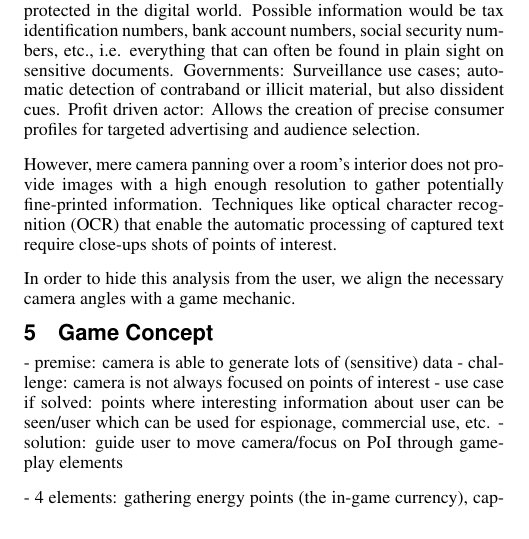
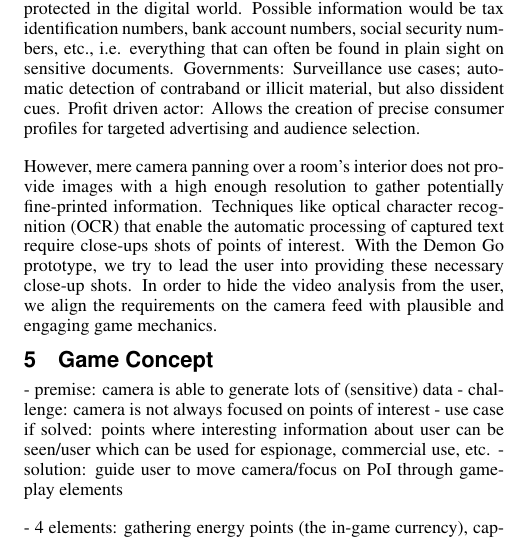
Before and after one commit to tom95/demon-go-paper, a LaTeX document (main.tex, which reads sections/concept.tex): part of one column of page 1 of 6, cut so that both start at the same text. Compiled offline with pdfLaTeX.

Commit message:
Updates from ShareLaTeX

```diff
--- a/sections/concept.tex
+++ b/sections/concept.tex
@@ -18,8 +17,8 @@ Profit driven actor: Allows the creation of precise consumer profiles for target
 
 However, mere camera panning over a room's interior does not provide images with a high enough resolution to gather potentially fine-printed information.
 Techniques like optical character recognition (OCR) that enable the automatic processing of captured text require close-ups shots of points of interest.
-
-In order to hide this analysis from the user, we align the necessary camera angles with a game mechanic.
+With the Demon Go prototype, we try to lead the user into providing these necessary close-up shots.
+In order to hide the video analysis from the user, we align the requirements on the camera feed with plausible and engaging game mechanics.
 
 \section{Game Concept}
 \label{sec:concept}
```
Also changed, not shown: sections/concept.tex (1 more changed lines).
